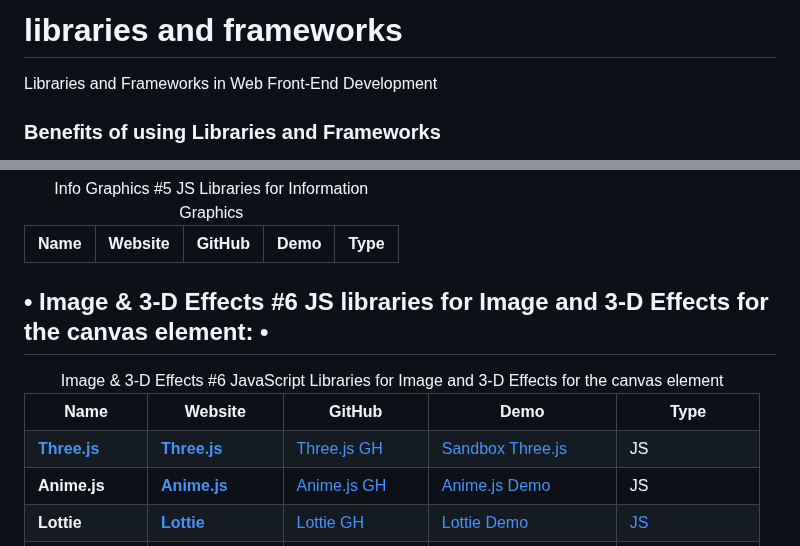
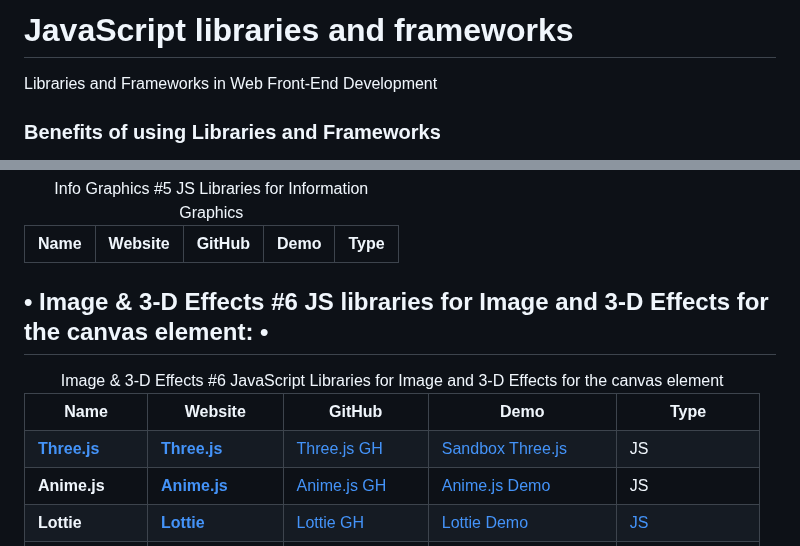
Before and after one commit to bbauska/libraries-and-frameworks, a Markdown page: README.md, 2 parts joined by grey strips. Rendered like a GitHub page.

```diff
--- a/README.md
+++ b/README.md
@@ -1,6 +1,6 @@
 <!--~~~~~~~~~~~~~~~~~~~~~~~~~~~~~~~~~~~~~~~~~~~~~~~~~~~~~~~~~~~~~~~~~~~~~~~~~~~~~~~~~~~~~~~~~~~~-->
 <!-- README.md of https://github.com/bbauska/libraries-and-frameworks -->
-<h1 id="libs-and-frames">libraries and frameworks</h1>
+<h1 id="libs-and-frames">JavaScript libraries and frameworks</h1>
 <!--~~~~~~~~~~~~~~~~~~~~~~~~~~~~~~~~~~~~~~~~~~~~~~~~~~~~~~~~~~~~~~~~~~~~~~~~~~~~~~~~~~~~~~~~~~~~-->
 <p>Libraries and Frameworks in Web Front-End Development</p>
 <!--~~~~~~~~~~~~~~~~~~~~~~~~~~~~~~~~~~~~~~~~~~-->
@@ -661,7 +664,8 @@ application, while Vuex provides a state management pattern for managing applica
   </tr>
 </table>
 <!--~~~~~~~~~~~~~~~~~~~~~~~~~~~~~~~~~~~~~~~~~~~~~~~~~~~~~~~~~~~~~~~~~~~~~~~~~~~~~~~~~~~~~~~~~~~~-->
-<h2 id="6-image-3d">• Image &amp; 3-D Effects #6 JS libraries for Image and 3-D Effects for the canvas element: •</h2>
+<h2 id="6-image-3d-effects">• Image &amp; 3-D Effects #6 JS libraries for Image and 3-D
+  Effects for the canvas element: •</h2>
 <!--~~~~~~~~~~~~~~~~~~~~~~~~~~~~~~~~~~~~~~~~~~~~~~~~~~~~~~~~~~~~~~~~~~~~~~~~~~~~~~~~~~~~~~~~~~~~-->
 <table style="width:75%">
   <caption>Image &amp; 3-D Effects #6 JavaScript Libraries for Image and 3-D Effects for the canvas element</caption>
@@ -679,14 +683,14 @@ computer graphics on the web. It provides a high-level API that abstracts away t
 complexities of WebGL, a low-level graphics API, making it easier for developers to
 work with 3D graphics in the browser.
 -->
-    <td><b><a href="https://themeselection.com/javascript-3d-library/?srsltid=AfmBOoqE0onQM6K-D6hFJAftUEq3m_22Z8lI8SaXa_8HUS0GYTLjQjKq#h-three-js" target="_blank" rel="noopener noreferrer">
-      Three.js</a></b></td>
-    <td><b><a href="https://henryegloff.com/awesome-examples-of-three-js/" target="_blank" rel="noopener noreferrer">
-      Three.js</a></b></td>
-    <td><a href="https://discourse.threejs.org/t/drei-reveal-demo-full-source/22935" target="_blank" rel="noopener noreferrer">
-      Three.js GH</a></td>
-    <td><a href="https://codesandbox.io/p/sandbox/drei-reflector-bfplr" target="_blank" rel="noopener noreferrer">
-      Sandbox Three.js</a></td>
+    <td><b><a  href="https://themeselection.com/javascript-3d-library/?srsltid=AfmBOoqE0onQM6K-D6hFJAftUEq3m_22Z8lI8SaXa_8HUS0GYTLjQjKq#h-three-js" target="_blank" rel="noopener noreferrer">
+	  Three.js</a></b></td>
+    <td><b><a href="https://henryegloff.com/awesome-examples-of-three-js/"
+	  target="_blank" rel="noopener noreferrer">Three.js</a></b></td>
+    <td><a href="https://discourse.threejs.org/t/drei-reveal-demo-full-source/22935"
+	  target="_blank" rel="noopener noreferrer">Three.js GH</a></td>
+    <td><a href="https://codesandbox.io/p/sandbox/drei-reflector-bfplr" target="_blank"
+	  rel="noopener noreferrer">Sandbox Three.js</a></td>
     <td>JS</td>
   </tr>
   <tr>
```
Also changed, not shown: other parts of README.md (+55 -31 lines).
